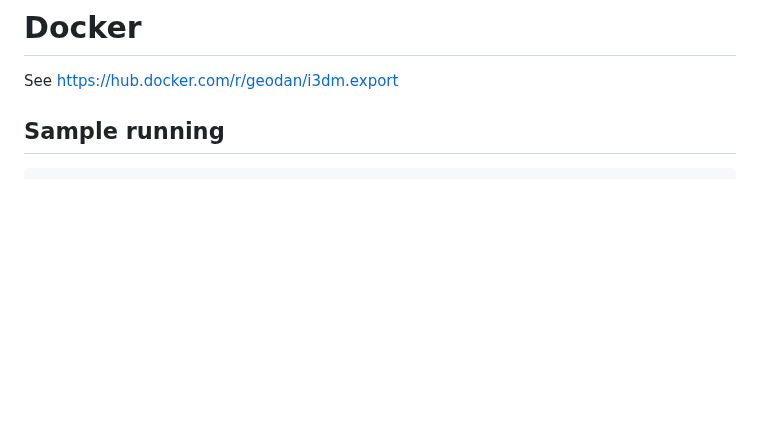
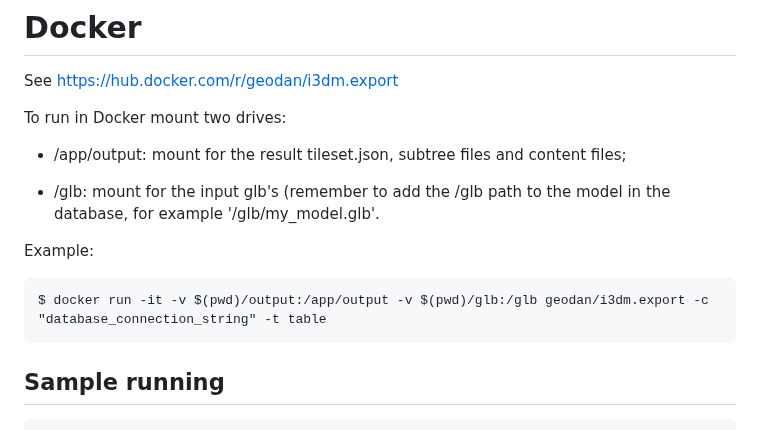
Before and after one commit to Geodan/i3dm.export, a Markdown page: README.md, the part around the change. Rendered like a GitHub page; blank space fills up the shorter version.

````diff
--- a/README.md
+++ b/README.md
@@ -87,6 +87,18 @@ Tool parameters:
 # Docker
 
 See https://hub.docker.com/r/geodan/i3dm.export
+
+To run in Docker mount two drives:
+
+- /app/output: mount for the result tileset.json, subtree files and content files;
+
+- /glb: mount for the input glb's (remember to add the /glb path to the model in the database, for example  '/glb/my_model.glb'.
+
+ Example:
+
+```
+$ docker run -it -v $(pwd)/output:/app/output -v $(pwd)/glb:/glb geodan/i3dm.export -c "database_connection_string" -t table
+```
 
 ## Sample running
 
````
